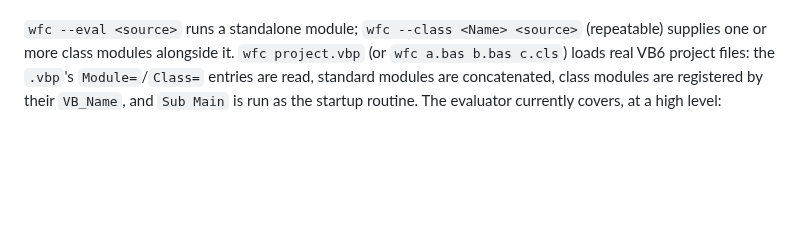
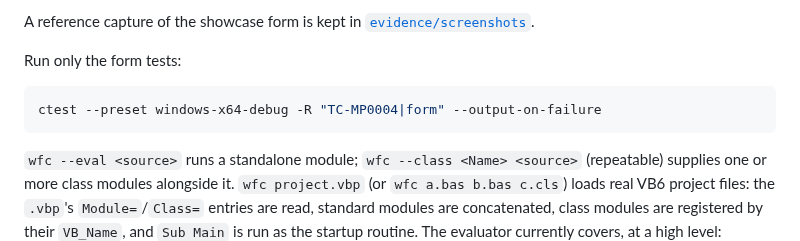
Before and after one commit to Thewafflication/wfc, a Markdown page: README.MD, the part around one of its changes. Drawn GitHub-style; blank space fills up the shorter version.

````diff
--- a/README.MD
+++ b/README.MD
@@ -83,3 +146,12 @@ ARM64 runner; a successful cross-build alone is not an execution result.
+A reference capture of the showcase form is kept in
+[`evidence/screenshots`](evidence/screenshots/gui-showcase-closing.png).
+
+Run only the form tests:
+
+```powershell
+ctest --preset windows-x64-debug -R "TC-MP0004|form" --output-on-failure
+```
+
 `wfc --eval <source>` runs a standalone module; `wfc --class <Name> <source>`
 (repeatable) supplies one or more class modules alongside it. `wfc
 project.vbp` (or `wfc a.bas b.bas c.cls`) loads real VB6 project files: the
````
Also changed, not shown: other parts of README.MD (+63 -0 lines), planning/work-log-mp-0004.md (+1 -0 lines), requirements/language/req-0289-forms-and-controls-model.md (+5 -0 lines), evidence/screenshots/gui-showcase-closing.png (added), 12 other files.
